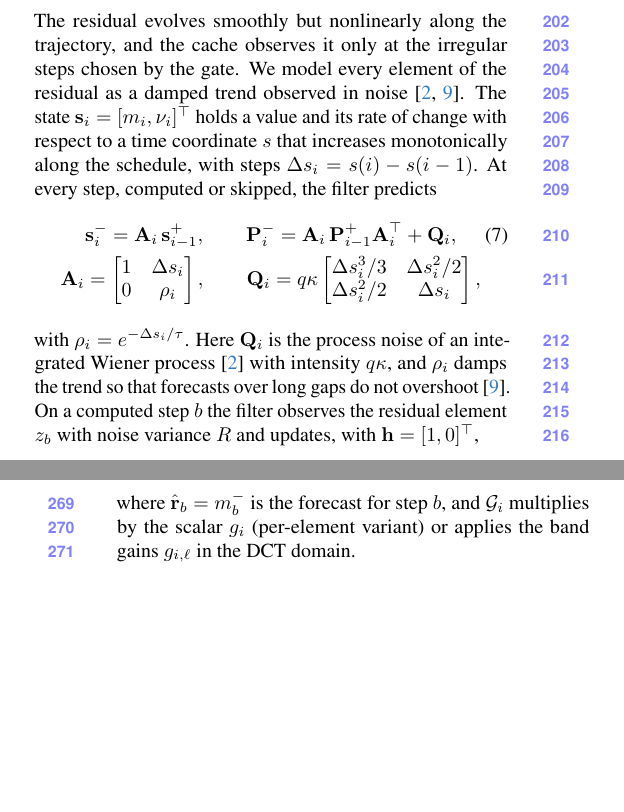
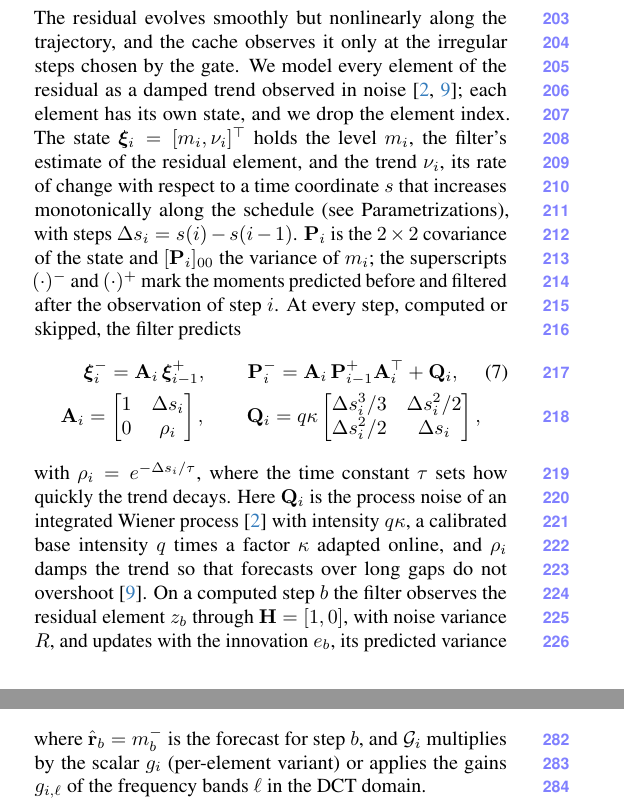
Before and after one commit to shreeyut1905/KalSea-paper, a LaTeX paper (main.tex, which reads macros.tex, sections/method.tex): two parts of the columns of pages 3 and 4 of 10, joined at a grey line, cut so that both start at the same text, the shorter picture padded with empty space. Compiled offline with pdfLaTeX.

Commit message:
Method notation: define the Kalman variables in Sec. 3.2 and remove symbol clashes; rebuild PDFs
Sec. 3.2 now defines the level m_i and trend nu_i (per element, index dropped), the covariance P
and [P]_00, the predicted/filtered superscripts, tau, q and kappa, and names the innovation e_b,
its variance S_b and the gain k_b. Renamed the Kalman state s -> xi (time coordinate s stays),
the gate's modulated input I -> u (I is the identity), and the observation vector h -> the row
matrix H = [1,0] (h^in/h^out stay); same changes in the supplement's derivation. Also names the
SEA filter and f in Sec. 3.1 and the band index l in Sec. 3.3.
The body now ends on page 9 (to be shortened separately).

Co-Authored-By: Claude Opus 5.5 <noreply@anthropic.com>

```diff
--- a/macros.tex
+++ b/macros.tex
@@ -74,9 +74,9 @@
 \DeclareMathOperator{\Out}{Out}
 \DeclareMathOperator{\seaop}{SEA}
 \DeclareMathOperator{\DCT}{DCT}
-\newcommand{\modin}{\mathbf{I}}
+\newcommand{\modin}{\mathbf{u}}
 \newcommand{\gdist}{d}
-\newcommand{\kstate}{\mathbf{s}}
+\newcommand{\kstate}{\bm{\xi}}
 \newcommand{\kA}{\mathbf{A}}
 \newcommand{\kP}{\mathbf{P}}
 \newcommand{\kQ}{\mathbf{Q}}
--- a/sections/method.tex
+++ b/sections/method.tex
@@ -68,3 +67,4 @@ power-law spectrum, $G_i(f)\propto a_iS(f)/(a_i^2S(f)+b_i^2)$ with $S(f)=|f|^{-\
+power-law spectrum at spatial frequency $f$, $G_i(f)\propto a_iS(f)/(a_i^2S(f)+b_i^2)$ with $S(f)=|f|^{-\beta}$, $a_i=1-\sigma_i$ and
 $b_i=\sigma_i$, and accumulates the relative $\ell_1$ change of the filtered input,
 \begin{equation}
   \gdist_i=\frac{\|\seaop_i(\modin_i)-\seaop_{i-1}(\modin_{i-1})\|_1}{\|\seaop_{i-1}(\modin_{i-1})\|_1},
@@ -80,22 +80,23 @@ images and 3 for videos).
 
 The residual evolves smoothly but nonlinearly along the trajectory, and the cache observes it only at the irregular
 steps chosen by the gate. We model every element of the residual as a damped trend observed in
-noise~\cite{gardner1985forecasting,barshalom2001estimation}. The
-state $\kstate_i=[m_i,\nu_i]^\top$ holds a value and its rate of change with respect to a time coordinate $s$ that
-increases monotonically along the schedule, with steps $\ds_i=s(i)-s(i-1)$. At every step, computed or skipped, the
-filter predicts
+noise~\cite{gardner1985forecasting,barshalom2001estimation}; each element has its own state, and we drop the element
+index. The state $\kstate_i=[m_i,\nu_i]^\top$ holds the level $m_i$, the filter's estimate of the residual element,
+and the trend $\nu_i$, its rate of change with respect to a time coordinate $s$ that increases monotonically along the
+schedule (see Parametrizations), with steps $\ds_i=s(i)-s(i-1)$. $\kP_i$ is the $2\times2$ covariance of the state and
+$[\kP_i]_{00}$ the variance of $m_i$; the superscripts $\prior{(\cdot)}$ and $\post{(\cdot)}$ mark the moments predicted
+before and filtered after the observation of step $i$. At every step, computed or skipped, the filter predicts
 \begin{gather}
   \prior{\kstate}_i=\kA_i\,\post{\kstate}_{i-1},\qquad
   \prior{\kP}_i=\kA_i\,\post{\kP}_{i-1}\kA_i^\top+\kQ_i,\label{eq:predict}\\
   \kA_i=\begin{bmatrix}1&\ds_i\\0&\rho_i\end{bmatrix},\qquad
   \kQ_i=q\kappa\begin{bmatrix}\ds_i^3/3&\ds_i^2/2\\\ds_i^2/2&\ds_i\end{bmatrix},\nonumber
 \end{gather}
-with $\rho_i=e^{-\ds_i/\tau}$.
-Here $\kQ_i$ is the process noise of an integrated Wiener process~\cite{barshalom2001estimation} with intensity $q\kappa$,
+with $\rho_i=e^{-\ds_i/\tau}$, where the time constant $\tau$ sets how quickly the trend decays.
+Here $\kQ_i$ is the process noise of an integrated Wiener process~\cite{barshalom2001estimation} with intensity $q\kappa$, a calibrated base intensity $q$ times a factor $\kappa$ adapted online,
 and $\rho_i$ damps the trend so that forecasts over long gaps do not overshoot~\cite{gardner1985forecasting}. On a
-computed step $b$ the filter observes the residual element $z_b$ with noise variance $R$ and updates, with
-$\mathbf h=[1,0]^\top$,
+computed step $b$ the filter observes the residual element $z_b$ through $\mathbf H=[1,0]$, with noise variance $R$, and
+updates with the innovation $e_b$, its predicted variance $S_b$ and the Kalman gain $\mathbf k_b$:
 \begin{gather}
-  e_b=z_b-\prior{m}_b,\quad S_b=[\prior{\kP}_b]_{00}+R,\quad \mathbf k_b=\prior{\kP}_b\mathbf h/S_b,\nonumber\\
+  e_b=z_b-\prior{m}_b,\quad S_b=[\prior{\kP}_b]_{00}+R,\quad \mathbf k_b=\prior{\kP}_b\mathbf H^\top/S_b,\nonumber\\
   \post{\kstate}_b=\prior{\kstate}_b+\mathbf k_b\,e_b,\qquad
-  \post{\kP}_b=(\mathbf I-\mathbf k_b\mathbf h^\top)\,\prior{\kP}_b.\label{eq:update}
@@ -146,7 +148,7 @@ residual is the forecast plus a gain-weighted share of the forecast error reveal
   \label{eq:smooth-res}
 \end{equation}
 where $\hat\res_b=\prior{m}_b$ is the forecast for step $b$, and $\mathcal G_i$ multiplies by the scalar $g_i$
-(per-element variant) or applies the band gains $g_{i,\ell}$ in the DCT domain.
+(per-element variant) or applies the gains $g_{i,\ell}$ of the frequency bands $\ell$ in the DCT domain.
 
 \paragraph{(2) Re-integration.}
 Only the output layers depend on the residual. We therefore replay the sampler over the gap with the smoothed
```
Also changed, not shown: sections/supp.tex (+9 -9 lines), main.pdf, sections/method.tex (10 more changed lines), 1 other file.
